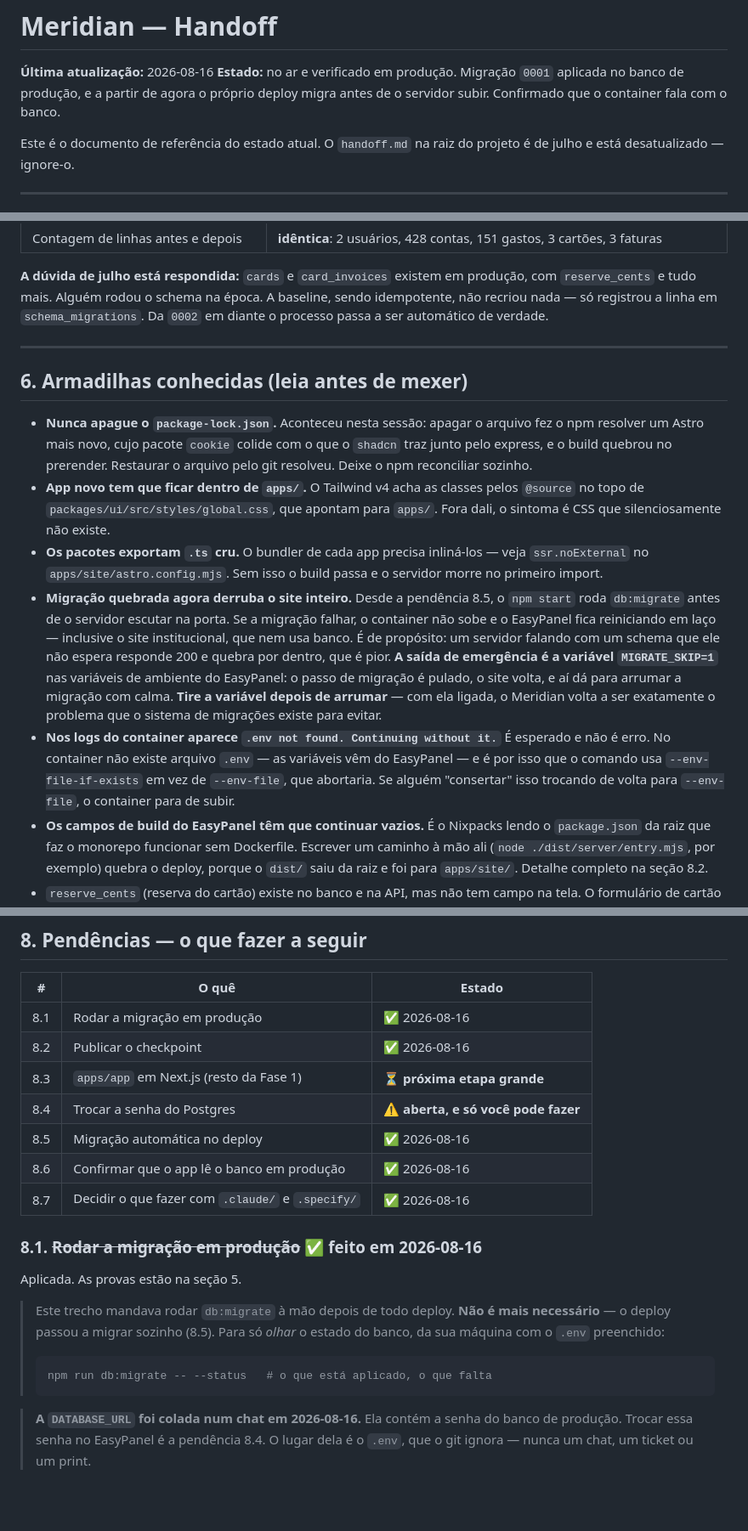
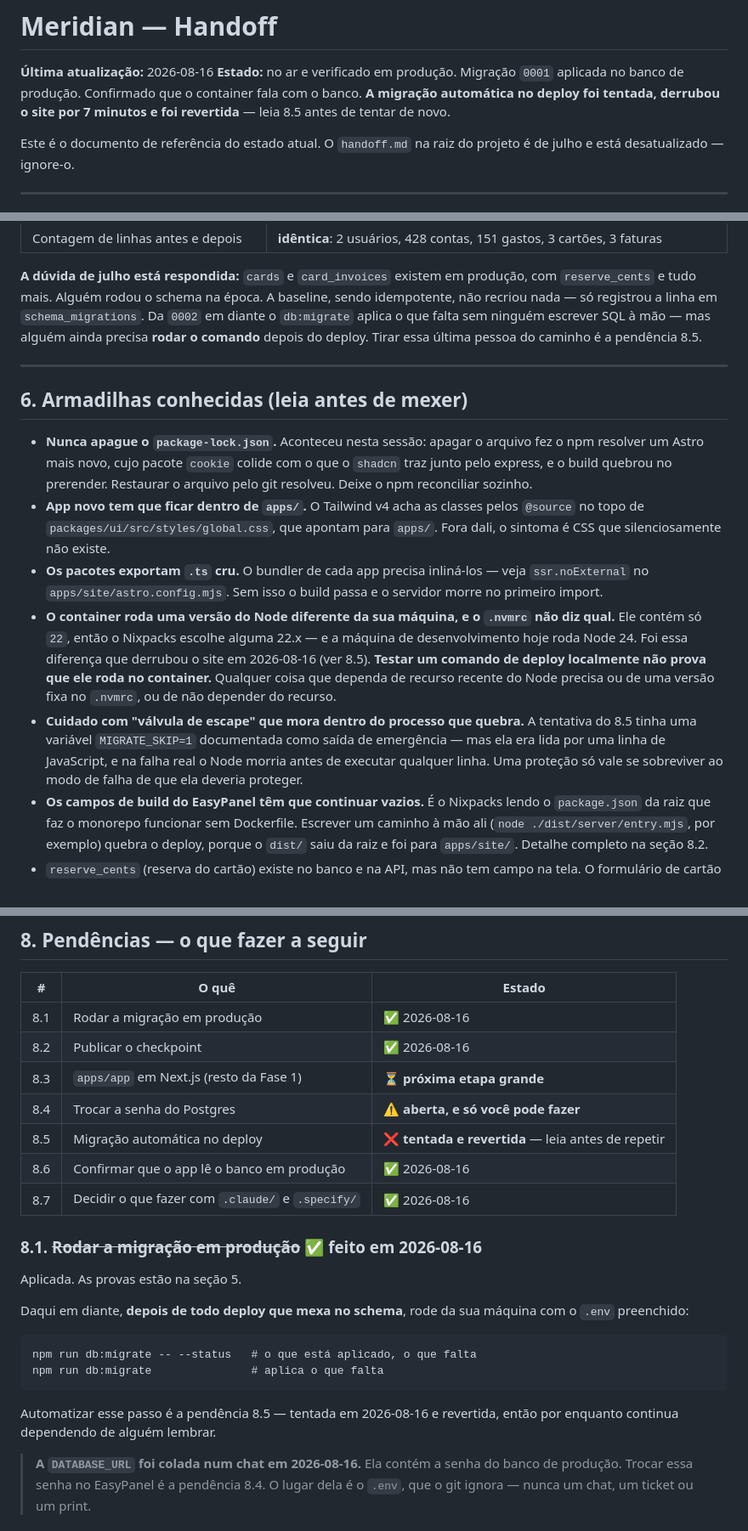
Before and after one commit to JeanZorzetti/meridian, a Markdown page: docs/HANDOFF.md, 3 parts joined by grey strips. Shown at 85% size. Drawn GitHub-style; blank space fills up the shorter version.

````diff
--- a/docs/HANDOFF.md
+++ b/docs/HANDOFF.md
@@ -2,8 +2,9 @@
 
 **Última atualização:** 2026-08-16
 **Estado:** no ar e verificado em produção. Migração `0001` aplicada no banco de
-produção, e a partir de agora o próprio deploy migra antes de o servidor subir.
-Confirmado que o container fala com o banco.
+produção. Confirmado que o container fala com o banco. **A migração automática no
+deploy foi tentada, derrubou o site por 7 minutos e foi revertida** — leia 8.5
+antes de tentar de novo.
 
 Este é o documento de referência do estado atual. O `handoff.md` na raiz do
 projeto é de julho e está desatualizado — ignore-o.
@@ -247,8 +249,9 @@ Postgres de produção:
 **A dúvida de julho está respondida:** `cards` e `card_invoices` existem em
 produção, com `reserve_cents` e tudo mais. Alguém rodou o schema na época. A
 baseline, sendo idempotente, não recriou nada — só registrou a linha em
-`schema_migrations`. Da `0002` em diante o processo passa a ser automático de
-verdade.
+`schema_migrations`. Da `0002` em diante o `db:migrate` aplica o que falta sem
+ninguém escrever SQL à mão — mas alguém ainda precisa **rodar o comando** depois
+do deploy. Tirar essa última pessoa do caminho é a pendência 8.5.
 
 ---
 
@@ -264,21 +267,18 @@ verdade.
 - **Os pacotes exportam `.ts` cru.** O bundler de cada app precisa inliná-los —
   veja `ssr.noExternal` no `apps/site/astro.config.mjs`. Sem isso o build passa
   e o servidor morre no primeiro import.
-- **Migração quebrada agora derruba o site inteiro.** Desde a pendência 8.5, o
-  `npm start` roda `db:migrate` antes de o servidor escutar na porta. Se a
-  migração falhar, o container não sobe e o EasyPanel fica reiniciando em laço —
-  inclusive o site institucional, que nem usa banco. É de propósito: um servidor
-  falando com um schema que ele não espera responde 200 e quebra por dentro, que
-  é pior. **A saída de emergência é a variável `MIGRATE_SKIP=1`** nas variáveis
-  de ambiente do EasyPanel: o passo de migração é pulado, o site volta, e aí dá
-  para arrumar a migração com calma. **Tire a variável depois de arrumar** — com
-  ela ligada, o Meridian volta a ser exatamente o problema que o sistema de
-  migrações existe para evitar.
-- **Nos logs do container aparece `.env not found. Continuing without it.`**
-  É esperado e não é erro. No container não existe arquivo `.env` — as variáveis
-  vêm do EasyPanel — e é por isso que o comando usa `--env-file-if-exists` em
-  vez de `--env-file`, que abortaria. Se alguém "consertar" isso trocando de
-  volta para `--env-file`, o container para de subir.
+- **O container roda uma versão do Node diferente da sua máquina, e o `.nvmrc`
+  não diz qual.** Ele contém só `22`, então o Nixpacks escolhe alguma 22.x — e
+  a máquina de desenvolvimento hoje roda Node 24. Foi essa diferença que
+  derrubou o site em 2026-08-16 (ver 8.5). **Testar um comando de deploy
+  localmente não prova que ele roda no container.** Qualquer coisa que dependa
+  de recurso recente do Node precisa ou de uma versão fixa no `.nvmrc`, ou de
+  não depender do recurso.
+- **Cuidado com "válvula de escape" que mora dentro do processo que quebra.**
+  A tentativa do 8.5 tinha uma variável `MIGRATE_SKIP=1` documentada como saída
+  de emergência — mas ela era lida por uma linha de JavaScript, e na falha real
+  o Node morria antes de executar qualquer linha. Uma proteção só vale se
+  sobreviver ao modo de falha de que ela deveria proteger.
 - **Os campos de build do EasyPanel têm que continuar vazios.** É o Nixpacks
   lendo o `package.json` da raiz que faz o monorepo funcionar sem Dockerfile.
   Escrever um caminho à mão ali (`node ./dist/server/entry.mjs`, por exemplo)
@@ -345,7 +345,7 @@ serve mais ali. **Decisão certa, motivo diferente.**
 | 8.2 | Publicar o checkpoint | ✅ 2026-08-16 |
 | 8.3 | `apps/app` em Next.js (resto da Fase 1) | ⏳ **próxima etapa grande** |
 | 8.4 | Trocar a senha do Postgres | ⚠️ **aberta, e só você pode fazer** |
-| 8.5 | Migração automática no deploy | ✅ 2026-08-16 |
+| 8.5 | Migração automática no deploy | ❌ **tentada e revertida** — leia antes de repetir |
 | 8.6 | Confirmar que o app lê o banco em produção | ✅ 2026-08-16 |
 | 8.7 | Decidir o que fazer com `.claude/` e `.specify/` | ✅ 2026-08-16 |
 
@@ -353,13 +353,16 @@ serve mais ali. **Decisão certa, motivo diferente.**
 
 Aplicada. As provas estão na seção 5.
 
-> Este trecho mandava rodar `db:migrate` à mão depois de todo deploy. **Não é
-> mais necessário** — o deploy passou a migrar sozinho (8.5). Para só *olhar* o
-> estado do banco, da sua máquina com o `.env` preenchido:
->
-> ```
-> npm run db:migrate -- --status   # o que está aplicado, o que falta
-> ```
+Daqui em diante, **depois de todo deploy que mexa no schema**, rode da sua
+máquina com o `.env` preenchido:
+
+```
+npm run db:migrate -- --status   # o que está aplicado, o que falta
+npm run db:migrate               # aplica o que falta
+```
+
+Automatizar esse passo é a pendência 8.5 — tentada em 2026-08-16 e revertida,
+então por enquanto continua dependendo de alguém lembrar.
 
 > **A `DATABASE_URL` foi colada num chat em 2026-08-16.** Ela contém a senha do
 > banco de produção. Trocar essa senha no EasyPanel é a pendência 8.4.
````
Also changed, not shown: other parts of docs/HANDOFF.md (+58 -26 lines).
